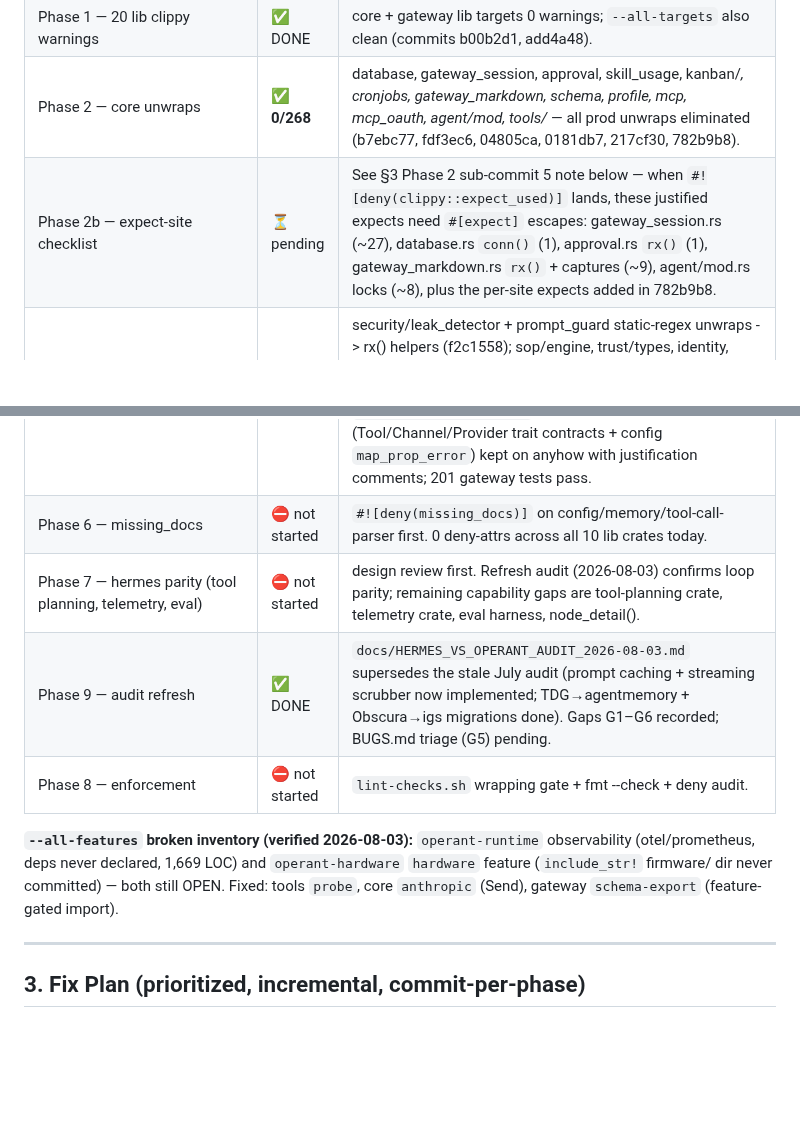
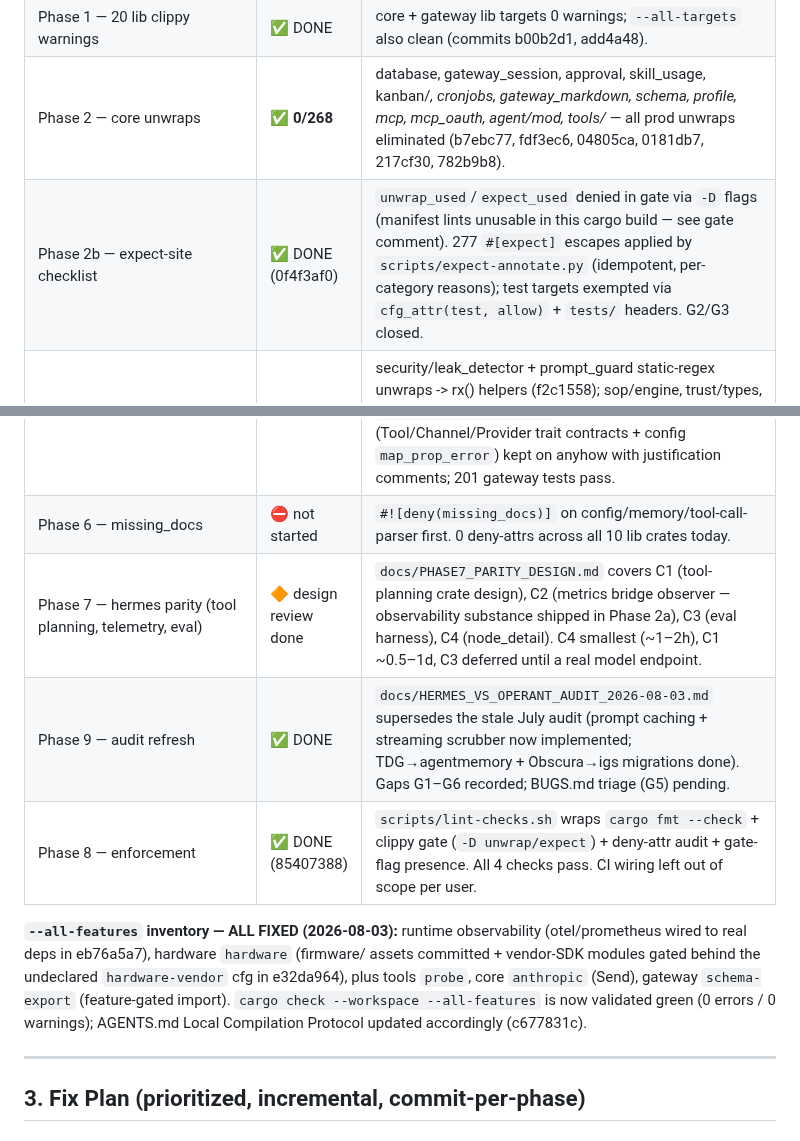
Before and after one commit to ishan-parihar/operant, a Markdown page: docs/RUST_BEST_PRACTICES_PLAN.md, 2 parts joined by grey strips. GitHub-like rendering; blank space fills up the shorter version.

```diff
--- a/docs/RUST_BEST_PRACTICES_PLAN.md
+++ b/docs/RUST_BEST_PRACTICES_PLAN.md
@@ -94,20 +94,22 @@ provider (see `AUDIT_2026-08-02.md` §7). The gaps are **not** in the loop itsel
 | Phase 0 — clippy gate | ✅ DONE | `scripts/clippy-warning-gate.sh` + `.ci/clippy-allowlist.txt` (4 entries, all in the user's `prompt_input` WIP). CI wiring deferred per user (workflows out of scope). |
 | Phase 1 — 20 lib clippy warnings | ✅ DONE | core + gateway lib targets 0 warnings; `--all-targets` also clean (commits b00b2d1, add4a48). |
 | Phase 2 — core unwraps | ✅ **0/268** | database, gateway_session, approval, skill_usage, kanban/*, cronjobs, gateway_markdown, schema, profile, mcp, mcp_oauth, agent/mod, tools/* — all prod unwraps eliminated (b7ebc77, fdf3ec6, 04805ca, 0181db7, 217cf30, 782b9b8). |
-| Phase 2b — expect-site checklist | ⏳ pending | See §3 Phase 2 sub-commit 5 note below — when `#![deny(clippy::expect_used)]` lands, these justified expects need `#[expect]` escapes: gateway_session.rs (~27), database.rs `conn()` (1), approval.rs `rx()` (1), gateway_markdown.rs `rx()` + captures (~9), agent/mod.rs locks (~8), plus the per-site expects added in 782b9b8. |
+| Phase 2b — expect-site checklist | ✅ DONE (0f4f3af0) | `unwrap_used`/`expect_used` denied in gate via `-D` flags (manifest lints unusable in this cargo build — see gate comment). 277 `#[expect]` escapes applied by `scripts/expect-annotate.py` (idempotent, per-category reasons); test targets exempted via `cfg_attr(test, allow)` + `tests/` headers. G2/G3 closed. |
 | Phase 3 — runtime unwraps | ✅ **0/141** | security/leak_detector + prompt_guard static-regex unwraps -> rx() helpers (f2c1558); sop/engine, trust/types, identity, doctor, crypto, security_ops, tools/mod, skillforge, model_switch, command_logger, tool_execution, agent/agent, loop_ -> justified expect or graceful if-let (cca00d5). prometheus.rs (25 expects) behind broken observability feature — OPEN. |
 | Phase 4 — tools/memory/gateway/config unwraps | ✅ **0/31** | calculator NaN-safe total_cmp sort, jira/linkedin/notion guarded json!, tool_search/web_search locks+regexes, git_operations while-let walk, memory consolidation/snapshot, gateway api_config/sse, config policy (06a5289). Also caught turn_context.rs evolution_state lock in core (missed in Phase 2 sweep). |
 | Phase 5 — anyhow → typed errors | ✅ **DONE** | **operant-memory** (2cfaa97e): typed `Error` + `MemoryContextExt` in `src/error.rs`, `MemoryResult<T> = Result<T, MemoryError>` seam in operant-api (Message/Io/Serde/Backend), anyhow removed incl. dev-deps. **operant-gateway**: new `src/error.rs` — typed `Error` (Message/Io/AddrParse/Backend/NeedsOnboarding) + `GatewayContextExt` + `Result<T, E = Error>` alias (defaulted second param preserves two-arg axum usages); tls.rs (5 fns), ws.rs `resolve_session_cwd`, lib.rs chat-dispatch/persist/serve all typed; needs_onboarding marker upgraded from fragile substring match to typed `Error::NeedsOnboarding` variant; boundary seams (Tool/Channel/Provider trait contracts + config `map_prop_error`) kept on anyhow with justification comments; 201 gateway tests pass. |
 | Phase 6 — missing_docs | ⛔ not started | `#![deny(missing_docs)]` on config/memory/tool-call-parser first. 0 deny-attrs across all 10 lib crates today. |
-| Phase 7 — hermes parity (tool planning, telemetry, eval) | ⛔ not started | design review first. Refresh audit (2026-08-03) confirms loop parity; remaining capability gaps are tool-planning crate, telemetry crate, eval harness, node_detail(). |
+| Phase 7 — hermes parity (tool planning, telemetry, eval) | 🔶 design review done | `docs/PHASE7_PARITY_DESIGN.md` covers C1 (tool-planning crate design), C2 (metrics bridge observer — observability substance shipped in Phase 2a), C3 (eval harness), C4 (node_detail). C4 smallest (~1–2h), C1 ~0.5–1d, C3 deferred until a real model endpoint. |
 | Phase 9 — audit refresh | ✅ DONE | `docs/HERMES_VS_OPERANT_AUDIT_2026-08-03.md` supersedes the stale July audit (prompt caching + streaming scrubber now implemented; TDG→agentmemory + Obscura→igs migrations done). Gaps G1–G6 recorded; BUGS.md triage (G5) pending. |
-| Phase 8 — enforcement | ⛔ not started | `lint-checks.sh` wrapping gate + fmt --check + deny audit. |
+| Phase 8 — enforcement | ✅ DONE (85407388) | `scripts/lint-checks.sh` wraps `cargo fmt --check` + clippy gate (`-D unwrap/expect`) + deny-attr audit + gate-flag presence. All 4 checks pass. CI wiring left out of scope per user. |
 
-**`--all-features` broken inventory (verified 2026-08-03):** `operant-runtime`
-observability (otel/prometheus, deps never declared, 1,669 LOC) and
-`operant-hardware` `hardware` feature (`include_str!` firmware/ dir never
-committed) — both still OPEN. Fixed: tools `probe`, core `anthropic` (Send),
-gateway `schema-export` (feature-gated import).
+**`--all-features` inventory — ALL FIXED (2026-08-03):** runtime observability
+(otel/prometheus wired to real deps in eb76a5a7), hardware `hardware`
+(firmware/ assets committed + vendor-SDK modules gated behind the undeclared
+`hardware-vendor` cfg in e32da964), plus tools `probe`, core `anthropic` (Send),
+gateway `schema-export` (feature-gated import). `cargo check --workspace
+--all-features` is now validated green (0 errors / 0 warnings); AGENTS.md
+Local Compilation Protocol updated accordingly (c677831c).
 
 ---
 
```
Also changed, not shown: docs/PHASE7_PARITY_DESIGN.md (added, +193 -0 lines).
